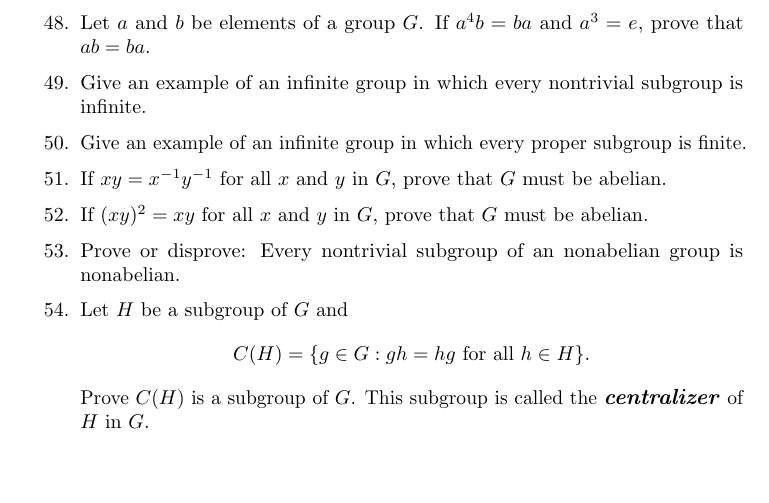
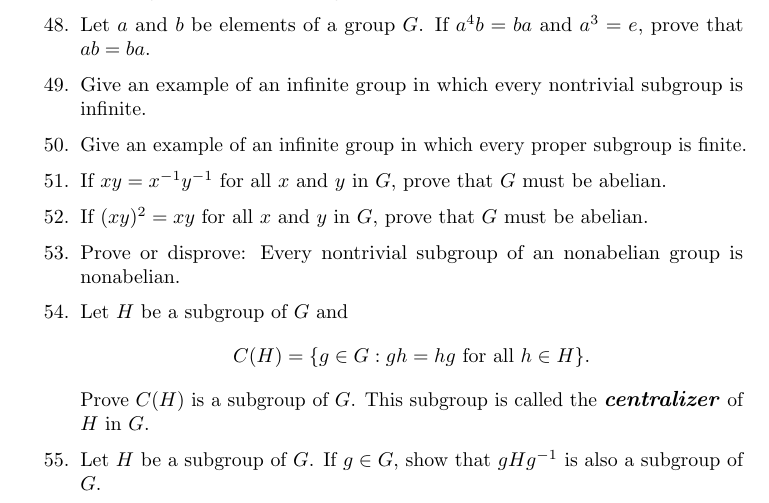
Before and after one commit to twjudson/aata, a LaTeX thesis (aata.tex, which reads groups.tex): part of page 65 of 400, cut so that both start at the same text, the shorter picture padded with empty space. Compiled offline with pdfLaTeX; a missing font is replaced by an installed copy or a similar font.

Commit message:
Exercise show that $gHg^{-1}$ is also a subgroup of $G$ added to groups.tex

```diff
--- a/groups.tex
+++ b/groups.tex
@@ -1400,6 +1400,13 @@ centralizer\/}\index{Centralizer} of $H$ in $G$.
 %Exercise corrected to be the centralizer.  Suggested by Z. Teitler.
 %TWJ 12/19/2011
 
+\item
+Let $H$ be a subgroup of $G$.  If $g \in G$, show that $gHg^{-1}$ is also a subgroup of $G$.
+
+%Exercise suggested by R. Beezer
+%TWJ - 12/19/2011
+
+
 \end{enumerate}
 }
 
```
